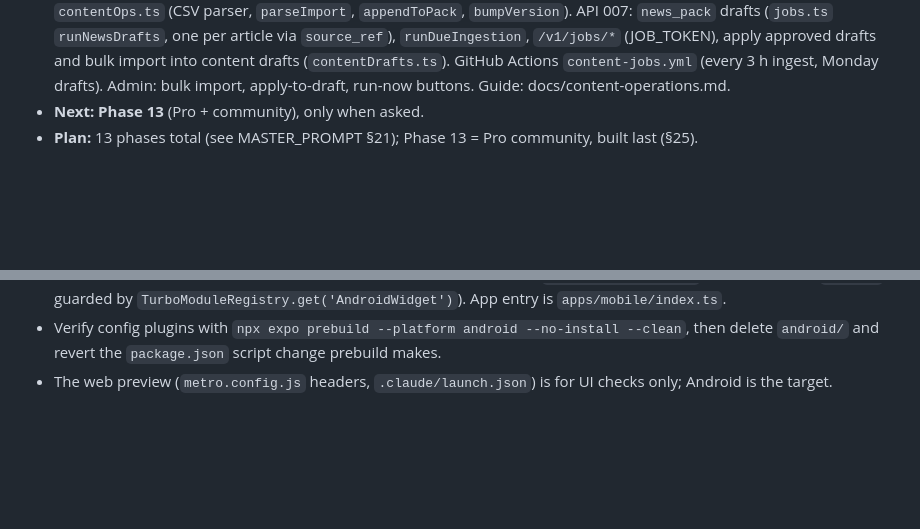
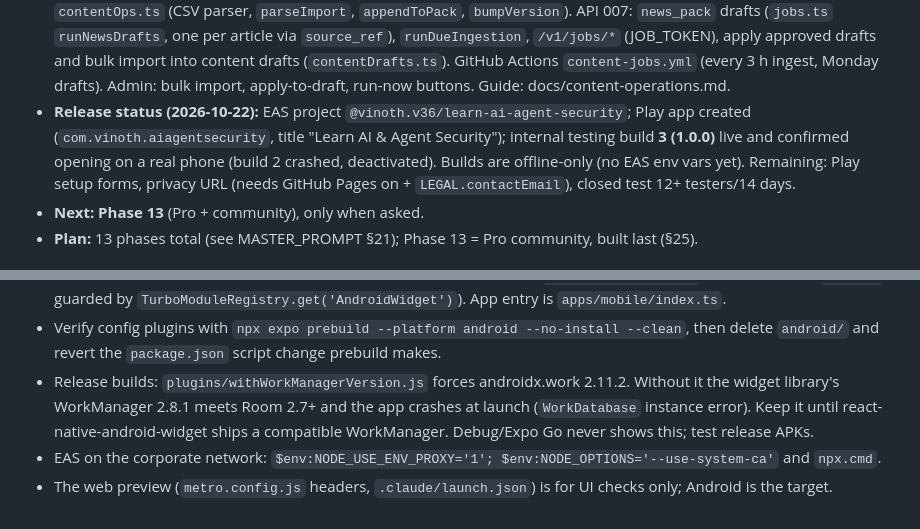
Before and after one commit to vinothraj/learn-ai-agent-security, a Markdown page: CLAUDE.md, 2 parts joined by grey strips. Drawn GitHub-style; blank space fills up the shorter version.

Commit message:
Record release status: internal testing build 3 verified on a phone
Co-Authored-By: Claude Opus 5.5 <noreply@anthropic.com>

```diff
--- a/CLAUDE.md
+++ b/CLAUDE.md
@@ -62,6 +62,10 @@ Offline-first Android learning app for AI, GenAI and AI-agent security. The full
   apply approved drafts and bulk import into content drafts (`contentDrafts.ts`). GitHub Actions
   `content-jobs.yml` (every 3 h ingest, Monday drafts). Admin: bulk import, apply-to-draft, run-now buttons.
   Guide: docs/content-operations.md.
+- **Release status (2026-10-22):** EAS project `@vinoth.v36/learn-ai-agent-security`; Play app created
+  (`com.vinoth.aiagentsecurity`, title "Learn AI & Agent Security"); internal testing build **3 (1.0.0)** live and
+  confirmed opening on a real phone (build 2 crashed, deactivated). Builds are offline-only (no EAS env vars yet).
+  Remaining: Play setup forms, privacy URL (needs GitHub Pages on + `LEGAL.contactEmail`), closed test 12+ testers/14 days.
 - **Next: Phase 13** (Pro + community), only when asked.
 - **Plan:** 13 phases total (see MASTER_PROMPT §21); Phase 13 = Pro community, built last (§25).
 
@@ -141,4 +145,8 @@ From `apps/mobile`: `npx expo install <pkg>` (always use this to add Expo/RN pac
   (lazy `require`, guarded by `TurboModuleRegistry.get('AndroidWidget')`). App entry is `apps/mobile/index.ts`.
 - Verify config plugins with `npx expo prebuild --platform android --no-install --clean`, then delete
   `android/` and revert the `package.json` script change prebuild makes.
+- Release builds: `plugins/withWorkManagerVersion.js` forces androidx.work 2.11.2. Without it the widget library's
+  WorkManager 2.8.1 meets Room 2.7+ and the app crashes at launch (`WorkDatabase` instance error). Keep it until
+  react-native-android-widget ships a compatible WorkManager. Debug/Expo Go never shows this; test release APKs.
+- EAS on the corporate network: `$env:NODE_USE_ENV_PROXY='1'; $env:NODE_OPTIONS='--use-system-ca'` and `npx.cmd`.
 - The web preview (`metro.config.js` headers, `.claude/launch.json`) is for UI checks only; Android is the target.
```
